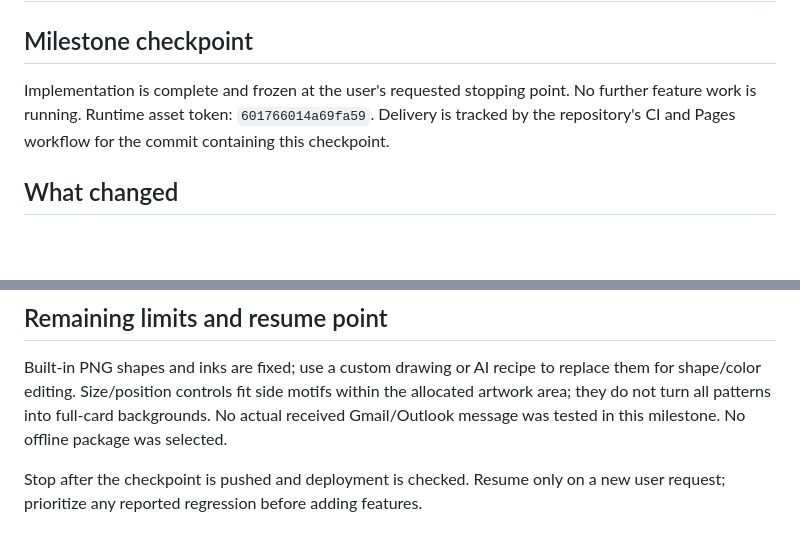
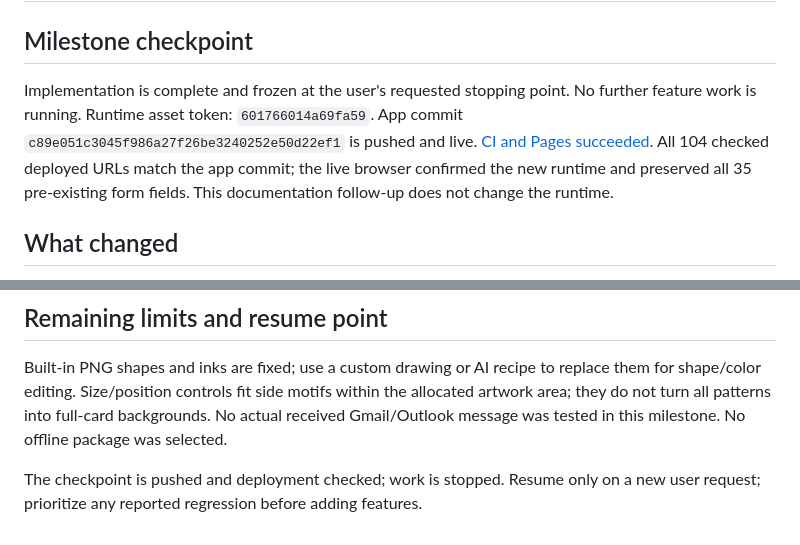
Before and after one commit to Ademord/gmail-signature, a Markdown page: docs/reviews/artwork-controls-2026-09-09.md, 2 parts joined by grey strips. Drawn GitHub-style; blank space fills up the shorter version.

```diff
--- a/docs/reviews/artwork-controls-2026-09-09.md
+++ b/docs/reviews/artwork-controls-2026-09-09.md
@@ -2,7 +2,7 @@
 
 ## Milestone checkpoint
 
-Implementation is complete and frozen at the user's requested stopping point. No further feature work is running. Runtime asset token: `601766014a69fa59`. Delivery is tracked by the repository's CI and Pages workflow for the commit containing this checkpoint.
+Implementation is complete and frozen at the user's requested stopping point. No further feature work is running. Runtime asset token: `601766014a69fa59`. App commit `c89e051c3045f986a27f26be3240252e50d22ef1` is pushed and live. [CI and Pages succeeded](https://github.com/Ademord/gmail-signature/actions/runs/34293224682). All 104 checked deployed URLs match the app commit; the live browser confirmed the new runtime and preserved all 35 pre-existing form fields. This documentation follow-up does not change the runtime.
 
 ## What changed
 
@@ -31,4 +31,4 @@ Implementation is complete and frozen at the user's requested stopping point. No
 
 Built-in PNG shapes and inks are fixed; use a custom drawing or AI recipe to replace them for shape/color editing. Size/position controls fit side motifs within the allocated artwork area; they do not turn all patterns into full-card backgrounds. No actual received Gmail/Outlook message was tested in this milestone. No offline package was selected.
 
-Stop after the checkpoint is pushed and deployment is checked. Resume only on a new user request; prioritize any reported regression before adding features.
+The checkpoint is pushed and deployment checked; work is stopped. Resume only on a new user request; prioritize any reported regression before adding features.
```
Also changed, not shown: PROGRESS.md (+3 -3 lines).
